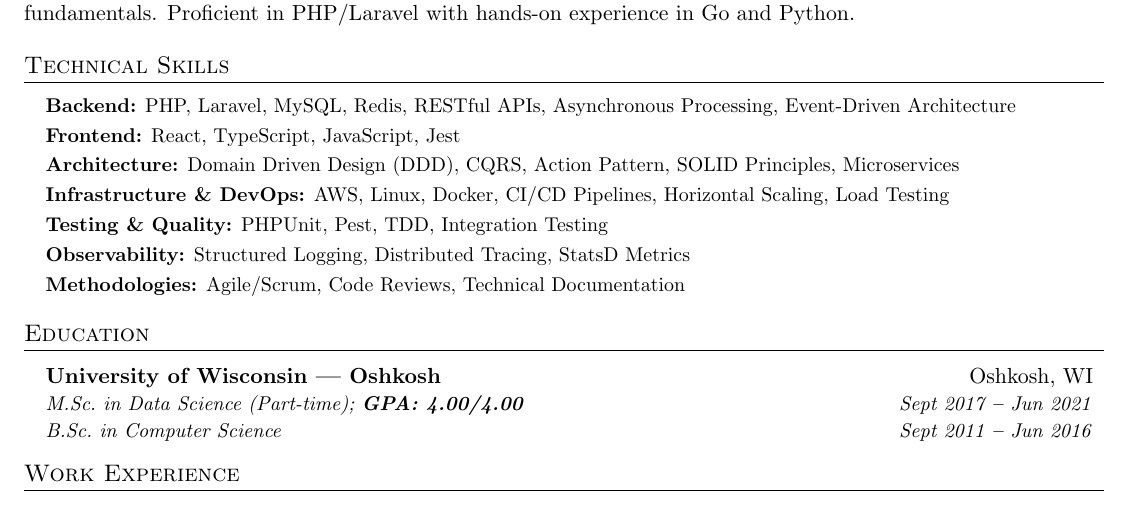
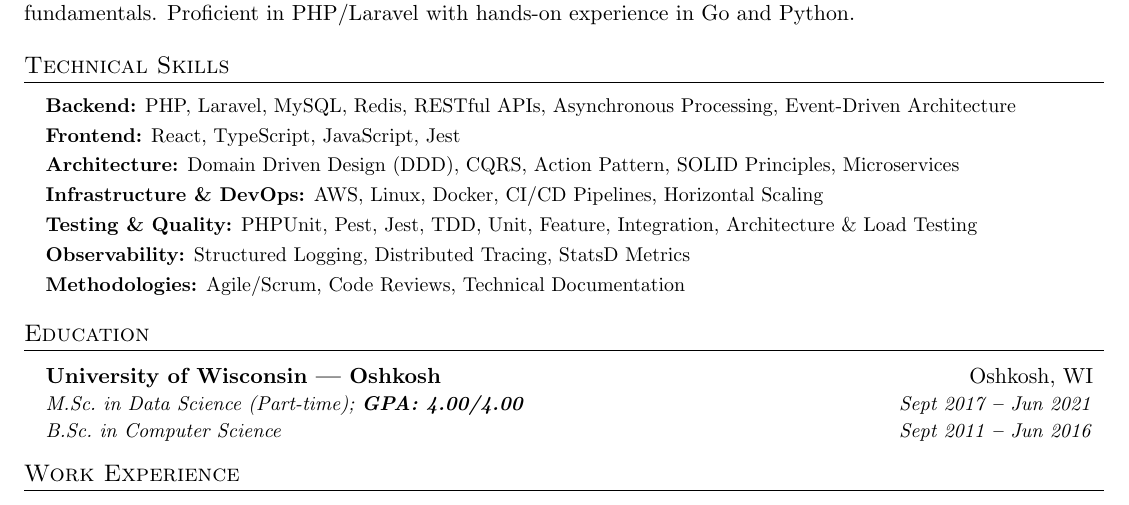
Before and after one commit to josephkerkhof/resume, a LaTeX document (Joseph_Kerkhof.tex): part of page 1 of 2, cut so that both start at the same text. Compiled offline with pdfLaTeX.

Commit message:
update skills section (DevOps, testing, quality) and refine details

```diff
--- a/Joseph_Kerkhof.tex
+++ b/Joseph_Kerkhof.tex
@@ -164,9 +164,9 @@
 
         \textbf{Architecture:} {Domain Driven Design (DDD), CQRS, Action Pattern, SOLID Principles, Microservices} \\ \vspace{3pt}
 
-        \textbf{Infrastructure \& DevOps:} {AWS, Linux, Docker, CI/CD Pipelines, Horizontal Scaling, Load Testing} \\ \vspace{3pt}
+        \textbf{Infrastructure \& DevOps:} {AWS, Linux, Docker, CI/CD Pipelines, Horizontal Scaling} \\ \vspace{3pt}
 
-        \textbf{Testing \& Quality:} {PHPUnit, Pest, TDD, Integration Testing} \\ \vspace{3pt}
+        \textbf{Testing \& Quality:} {PHPUnit, Pest, Jest, TDD, Unit, Feature, Integration, Architecture \& Load Testing} \\ \vspace{3pt}
 
         \textbf{Observability:} {Structured Logging, Distributed Tracing, StatsD Metrics} \\ \vspace{3pt}
 
```
Also changed, not shown: Joseph_Kerkhof.pdf.
